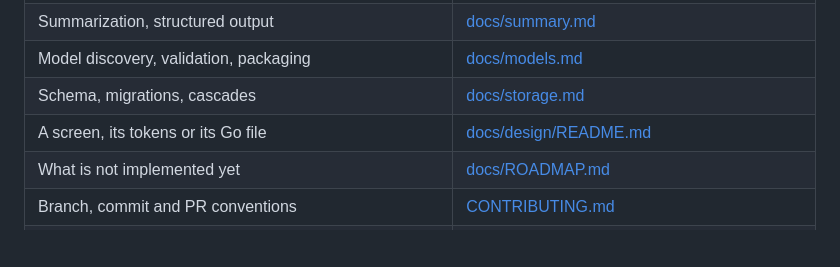
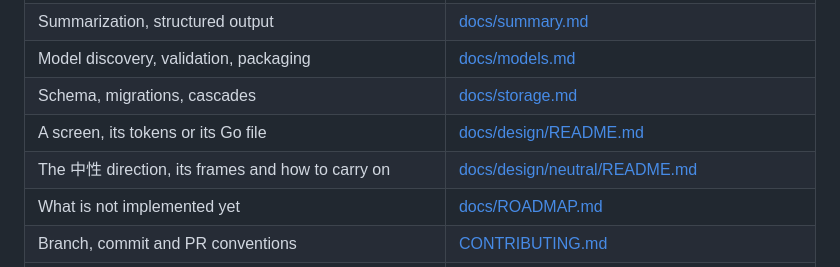
Before and after one commit to QinYangWang/ottr, a Markdown page: AGENTS.md, the part around the change. GitHub-like rendering; blank space fills up the shorter version.

Commit message:
docs(agents): route the 中性 direction from the task table
An agent that starts from AGENTS.md could not find docs/design/neutral without
reading the design tree first, which the route table exists to prevent. One row
sends it to the record.

Docs: AGENTS.md, docs/design/neutral/README.md.

```diff
--- a/AGENTS.md
+++ b/AGENTS.md
@@ -78,6 +78,7 @@ Read the row that matches, then stop.
 | Model discovery, validation, packaging | [docs/models.md](docs/models.md) |
 | Schema, migrations, cascades | [docs/storage.md](docs/storage.md) |
 | A screen, its tokens or its Go file | [docs/design/README.md](docs/design/README.md) |
+| The 中性 direction, its frames and how to carry on | [docs/design/neutral/README.md](docs/design/neutral/README.md) |
 | What is not implemented yet | [docs/ROADMAP.md](docs/ROADMAP.md) |
 | Branch, commit and PR conventions | [CONTRIBUTING.md](CONTRIBUTING.md) |
 | The whole docs tree | [docs/README.md](docs/README.md) |
```
